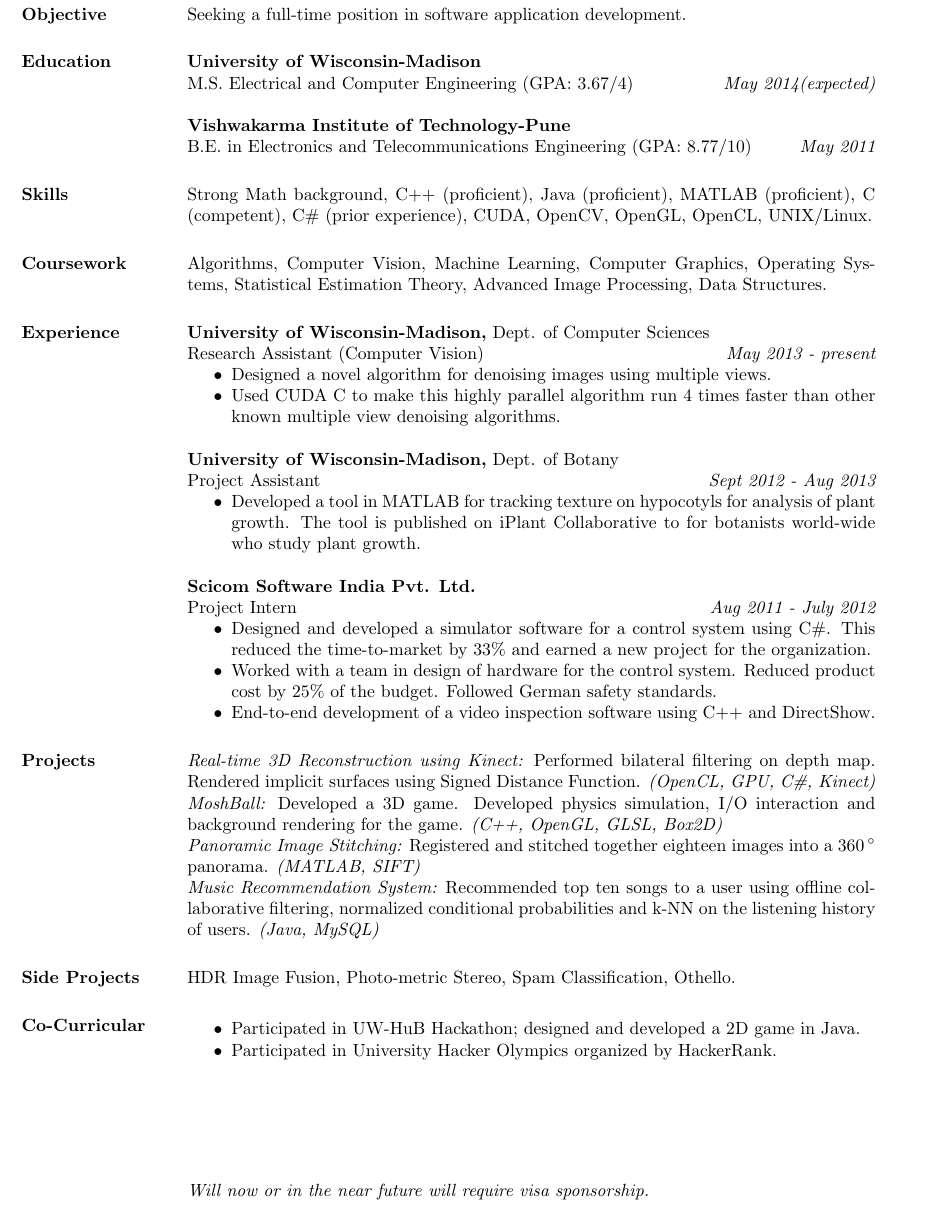
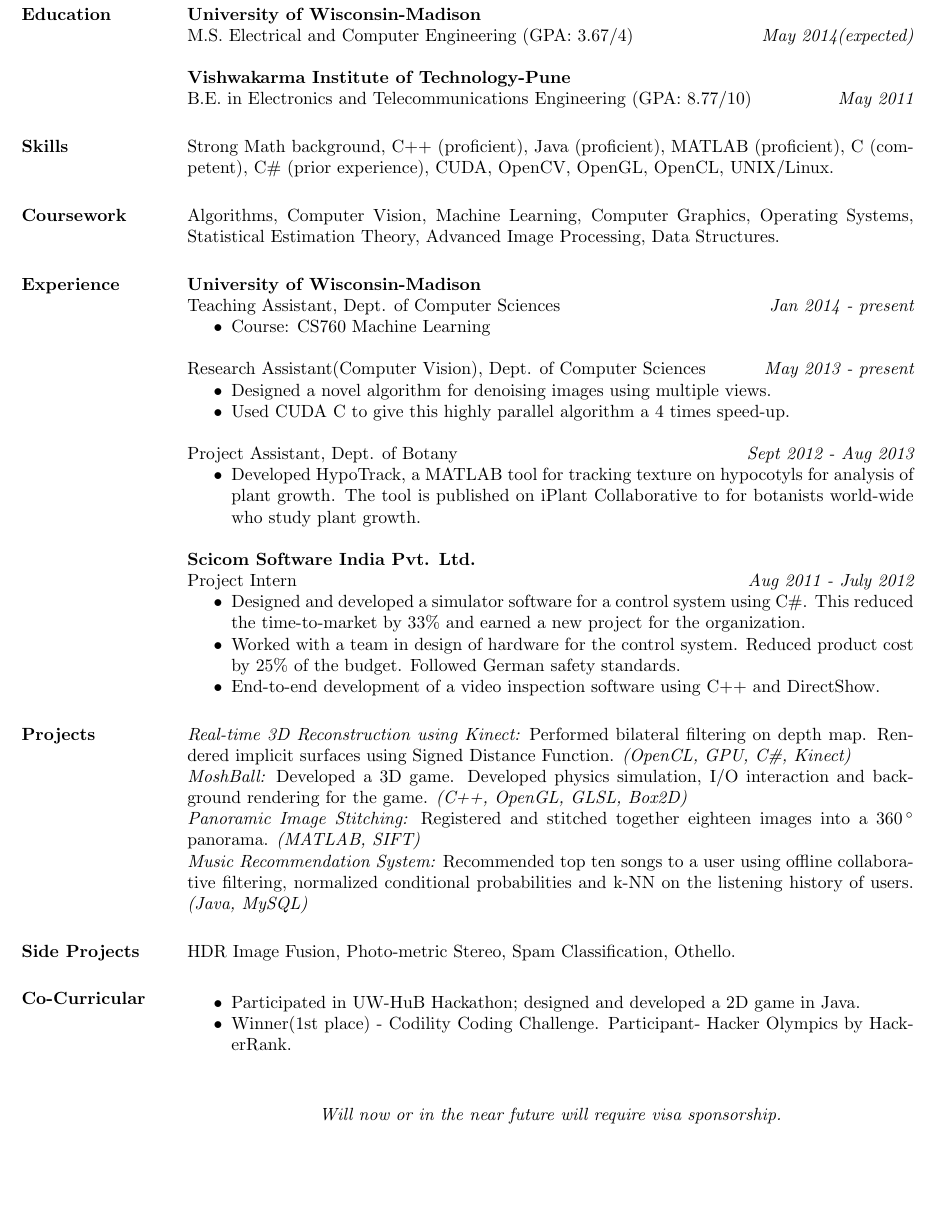
Before and after one commit to aashishthite/Resume, a LaTeX CV (Resume.tex): part of the page, cut at the place of the change, the shorter picture padded with empty space. Compiled offline with pdfLaTeX.

Commit message:
Added info about TA

```diff
--- a/Resume.tex
+++ b/Resume.tex
@@ -3,11 +3,12 @@
 
 \documentclass[margin]{res}
 % the margin option causes section titles to appear to the left of body text
-\textwidth=5.4in % increase textwidth to get smaller right margin
-\textheight=10in
+\textwidth=5.7in % increase textwidth to get smaller right margin
+\textheight=9.4in
 \topmargin=-0.3in
 \oddsidemargin -.25in
 \evensidemargin -.5in
+\parsep 10pt
 %\usepackage{helvetica} % uses helvetica postscript font (download helvetica.sty)
 %\usepackage{newcent}   % uses new century schoolbook postscript font
 \usepackage{fancyhdr}
@@ -15,7 +16,7 @@
 \fancyhead[HL]{ }
 \fancyfoot{}
 \renewcommand{\headrulewidth}{0pt}
-\fancyfoot[FL]{\it Will now or in the near future will require visa sponsorship.}
+\fancyfoot[FC]{\it Will now or in the near future will require visa sponsorship.}
 
 \begin{document}
 
@@ -28,8 +29,8 @@
 
 \begin{resume}
 
-\section{Objective}
-Seeking a full-time position in software application development.% focused on Computer Vision, Computer Graphics and Machine Learning.
+% \section{Objective}
+% Seeking a full-time position in software application development.% focused on Computer Vision, Computer Graphics and Machine Learning.
 
 \section{Education}
 {\bf University of Wisconsin-Madison} \\
@@ -43,20 +44,28 @@ B.E. in Electronics and Telecommunications Engineering (GPA: 8.77/10) \hfill {\i
 Strong Math background, C++ (proficient), Java (proficient), MATLAB (proficient), C (competent), C\# (prior experience), CUDA, OpenCV, OpenGL, OpenCL, UNIX/Linux.
 
 \section{Coursework}
-Algorithms, Computer Vision, Machine Learning, Computer Graphics, Operating Systems, Statistical Estimation Theory, Advanced Image Processing, Data Structures.
+Algorithms, Computer Vision, Machine Learning, Computer Graphics,
+%Computational Cognitive Sciences,
+Operating Systems, Statistical Estimation Theory, Advanced Image Processing, Data Structures.
 
 \section{Experience}
- {\bf University of Wisconsin-Madison,} Dept. of Computer Sciences \\
-Research Assistant (Computer Vision)\hfill {\it May 2013 - present}
+ {\bf University of Wisconsin-Madison} \\
+Teaching Assistant,  Dept. of Computer Sciences\hfill {\it Jan 2014 - present}
+\begin{itemize} \itemsep -2pt  % reduce space between items
+ \item Course: CS760 Machine Learning
+\end{itemize}
+
+Research Assistant(Computer Vision), Dept. of Computer Sciences \hfill {\it May 2013 - present}
  \begin{itemize} \itemsep -2pt  % reduce space between items
  \item Designed a novel algorithm for denoising images using multiple views.
- \item Used CUDA C to make this highly parallel algorithm run 4 times faster than other known multiple view denoising algorithms.
+ \item Used CUDA C to give this highly parallel algorithm a 4 times speed-up.
  \end{itemize}
 
-  {\bf University of Wisconsin-Madison,} Dept. of Botany \\
-Project Assistant\hfill {\it Sept 2012 - Aug 2013}
+
+  %{\bf University of Wisconsin-Madison,} Dept. of Botany \\
+Project Assistant,  Dept. of Botany\hfill {\it Sept 2012 - Aug 2013}
  \begin{itemize} \itemsep -2pt  % reduce space between items
- \item Developed a tool in MATLAB for tracking texture on hypocotyls for analysis of plant growth. The tool is published on iPlant Collaborative to for botanists world-wide who study plant growth.
+ \item Developed HypoTrack, a MATLAB tool for tracking texture on hypocotyls for analysis of plant growth. The tool is published on iPlant Collaborative to for botanists world-wide who study plant growth.
  \end{itemize}
   {\bf Scicom Software India Pvt. Ltd.} \\
 Project Intern\hfill{\it Aug 2011 - July 2012}
@@ -76,7 +85,7 @@ HDR Image Fusion, Photo-metric Stereo, Spam Classification, Othello.
 \section{Co-Curricular}
 \begin{itemize} \itemsep -2pt  % reduce space between items
  \item Participated in UW-HuB Hackathon; designed and developed a 2D game in Java.
- \item Participated in University Hacker Olympics organized by HackerRank.
+ \item Winner(1st place) - Codility Coding Challenge. Participant- Hacker Olympics by HackerRank.
  \end{itemize}
 
  %\section{References}
```
Also changed, not shown: Resume.pdf.
